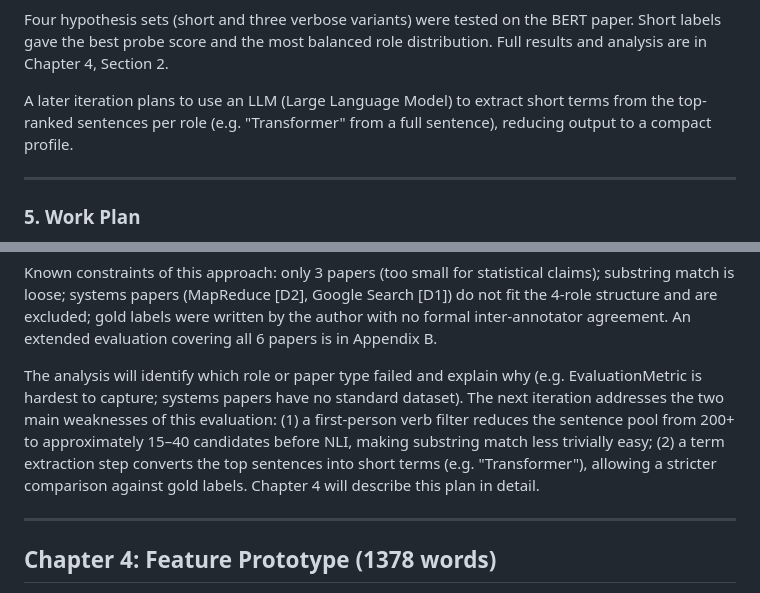
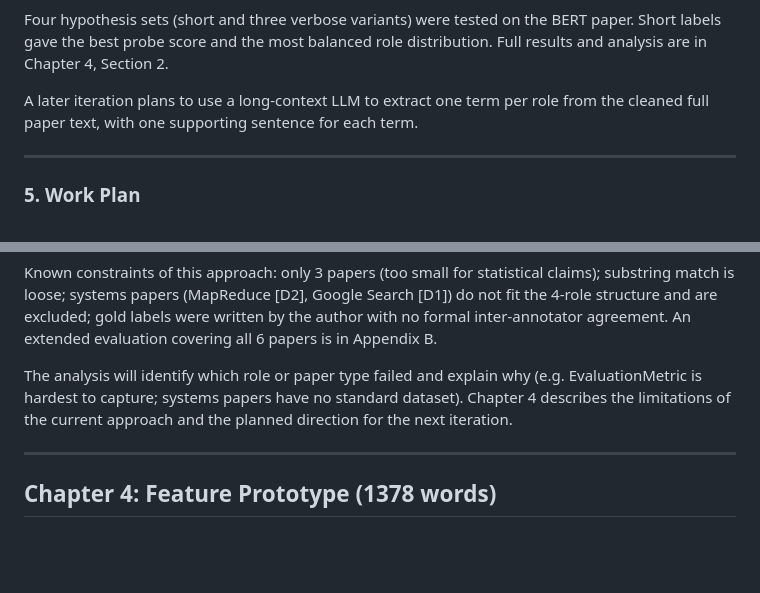
Before and after one commit to sanemat/uol-fp, a Markdown page: report1/report.md, 2 parts joined by grey strips. Drawn GitHub-style; blank space fills up the shorter version.

```diff
--- a/report1/report.md
+++ b/report1/report.md
@@ -293,7 +293,7 @@ Two pre-processing steps clean each sentence before classification. (1) `pre_cle
 
 Four hypothesis sets (short and three verbose variants) were tested on the BERT paper. Short labels gave the best probe score and the most balanced role distribution. Full results and analysis are in Chapter 4, Section 2.
 
-A later iteration plans to use an LLM (Large Language Model) to extract short terms from the top-ranked sentences per role (e.g. "Transformer" from a full sentence), reducing output to a compact profile.
+A later iteration plans to use a long-context LLM to extract one term per role from the cleaned full paper text, with one supporting sentence for each term.
 
 ---
 
@@ -347,7 +347,7 @@ The evaluation is intentionally small but inspectable. Each paper-role pair is j
 
 Known constraints of this approach: only 3 papers (too small for statistical claims); substring match is loose; systems papers (MapReduce [D2], Google Search [D1]) do not fit the 4-role structure and are excluded; gold labels were written by the author with no formal inter-annotator agreement. An extended evaluation covering all 6 papers is in Appendix B.
 
-The analysis will identify which role or paper type failed and explain why (e.g. EvaluationMetric is hardest to capture; systems papers have no standard dataset). The next iteration addresses the two main weaknesses of this evaluation: (1) a first-person verb filter reduces the sentence pool from 200+ to approximately 15–40 candidates before NLI, making substring match less trivially easy; (2) a term extraction step converts the top sentences into short terms (e.g. "Transformer"), allowing a stricter comparison against gold labels. Chapter 4 will describe this plan in detail.
+The analysis will identify which role or paper type failed and explain why (e.g. EvaluationMetric is hardest to capture; systems papers have no standard dataset). Chapter 4 describes the limitations of the current approach and the planned direction for the next iteration.
 
 ---
 
```
Also changed, not shown: other parts of report1/report.md (+15 -10 lines), report1/Screenshot 2026-06-27 172256.png (added), report1/Screenshot 2026-06-27 172338.png (added), report1/Screenshot 2026-06-27 172411.png (added), report1/Screenshot 2026-06-27 172507.png (added), 2 other files.
